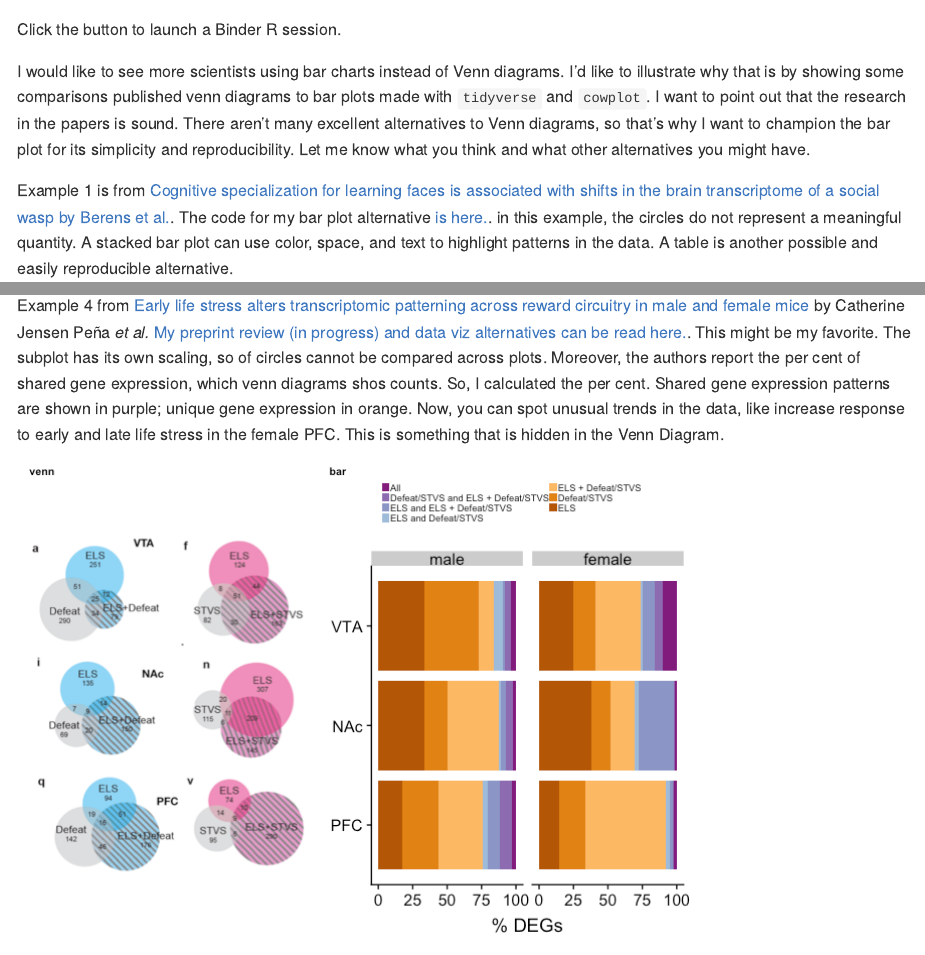
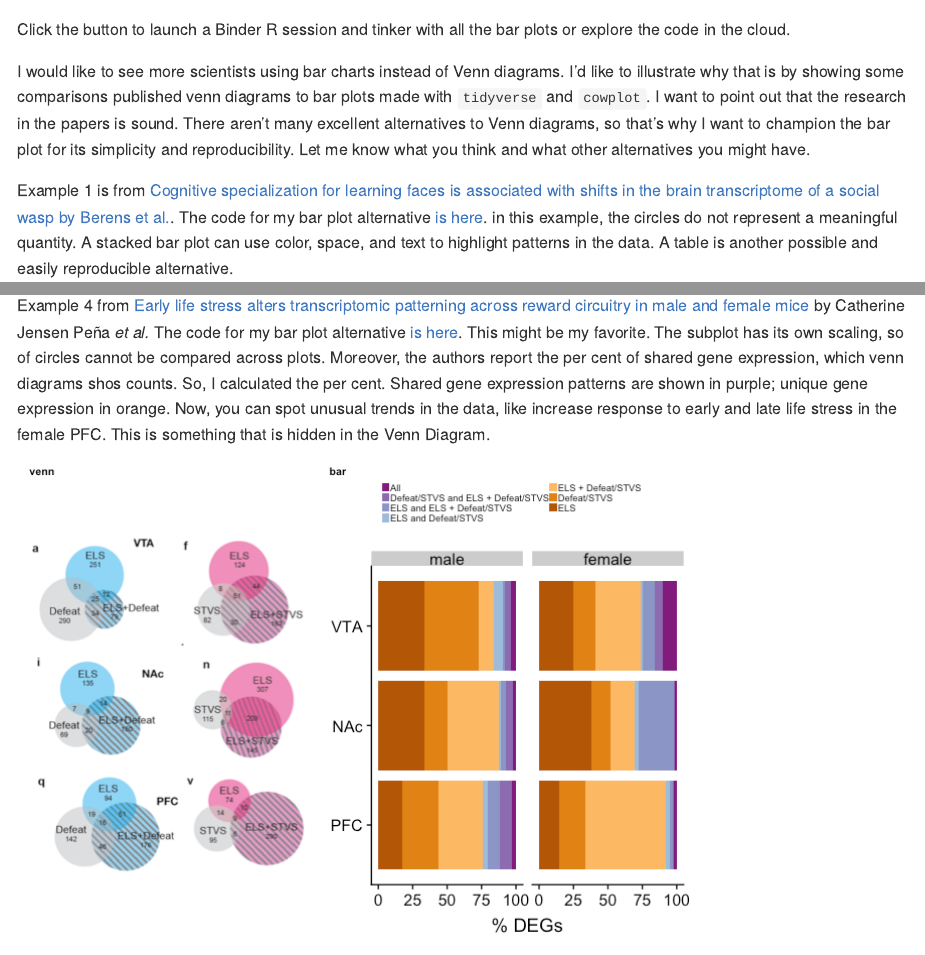
Before and after one commit to raynamharris/vennbar, an R Markdown document (README.Rmd): the page in a window 1100 px wide, from its top, and a second part further down, joined at a grey line. Rendered offline with R 4.5, knitr and Pandoc, with nearby package versions; badge pictures from the web are left out.

Commit message:
better bar

````diff
--- a/README.Rmd
+++ b/README.Rmd
@@ -9,11 +9,11 @@ knitr::opts_chunk$set(fig.path = './', echo = F, message = F)
 ```
 
 [![Binder](http://mybinder.org/badge.svg)](http://beta.mybinder.org/v2/gh/raynamharris/vennbar/master?urlpath=rstudio)
-Click the button to launch a Binder R session.
+Click the button to launch a Binder R session and tinker with all the bar plots or explore the code in the cloud.
 
 I would like to see more scientists using bar charts instead of Venn diagrams. I'd like to illustrate why that is by showing some comparisons published venn diagrams to bar plots made with `tidyverse` and `cowplot`. I want to point out that the research in the papers is sound. There aren't many excellent alternatives to Venn diagrams, so that's why I want to champion the bar plot for its simplicity and reproducibility. Let me know what you think and what other alternatives you might have.
 
-Example 1  is from [Cognitive specialization for learning faces is associated with shifts in the brain transcriptome of a social wasp by Berens et al.](http://jeb.biologists.org/content/220/12/2149). The code for my bar plot alternative [is here.](./examples/toth2017/GOvenn.md). in this example, the circles do not represent a meaningful quantity. A stacked bar plot can use color, space, and text to highlight patterns in the data. A table is another possible and easily reproducible alternative.
+Example 1  is from [Cognitive specialization for learning faces is associated with shifts in the brain transcriptome of a social wasp by Berens et al.](http://jeb.biologists.org/content/220/12/2149). The code for my bar plot alternative [is here](./examples/toth2017/GOvenn.md). in this example, the circles do not represent a meaningful quantity. A stacked bar plot can use color, space, and text to highlight patterns in the data. A table is another possible and easily reproducible alternative.
 
 ![](./examples/toth2017/toth-original-alt-1.png)
 
@@ -28,7 +28,7 @@ Example 3 if from [Transcriptomics of an extended phenotype: parasite manipulati
 
 ![](./examples/geffre2017/geffre-original-alt-1.png)
 
-Example 4 from [Early life stress alters transcriptomic patterning across reward circuitry in male and female mice](https://www.biorxiv.org/content/10.1101/624353v1) by Catherine Jensen Peña _et al._ [My preprint review (in progress) and data viz alternatives can be read here.](./examples/pena2019/fig2venn.md). This might be my favorite. The subplot has its own scaling, so of circles cannot be compared across plots. Moreover, the authors report the per cent of shared gene expression, which venn diagrams shos counts. So, I calculated the per cent. Shared gene expression patterns are shown in purple;  unique gene expression in orange. Now, you can spot unusual trends in the data, like increase response to early and late life stress in the female PFC. This is something that is hidden in the Venn Diagram.
+Example 4 from [Early life stress alters transcriptomic patterning across reward circuitry in male and female mice](https://www.biorxiv.org/content/10.1101/624353v1) by Catherine Jensen Peña _et al._ The code for my bar plot alternative [is here](./examples/pena2019/fig2venn.md). This might be my favorite. The subplot has its own scaling, so of circles cannot be compared across plots. Moreover, the authors report the per cent of shared gene expression, which venn diagrams shos counts. So, I calculated the per cent. Shared gene expression patterns are shown in purple;  unique gene expression in orange. Now, you can spot unusual trends in the data, like increase response to early and late life stress in the female PFC. This is something that is hidden in the Venn Diagram.
 
 ![](./examples/pena2019/pena-original-alt-1.png)
 
````
Also changed, not shown: README.md, vennbar-1.png, README.Rmd (4 more changed lines).
